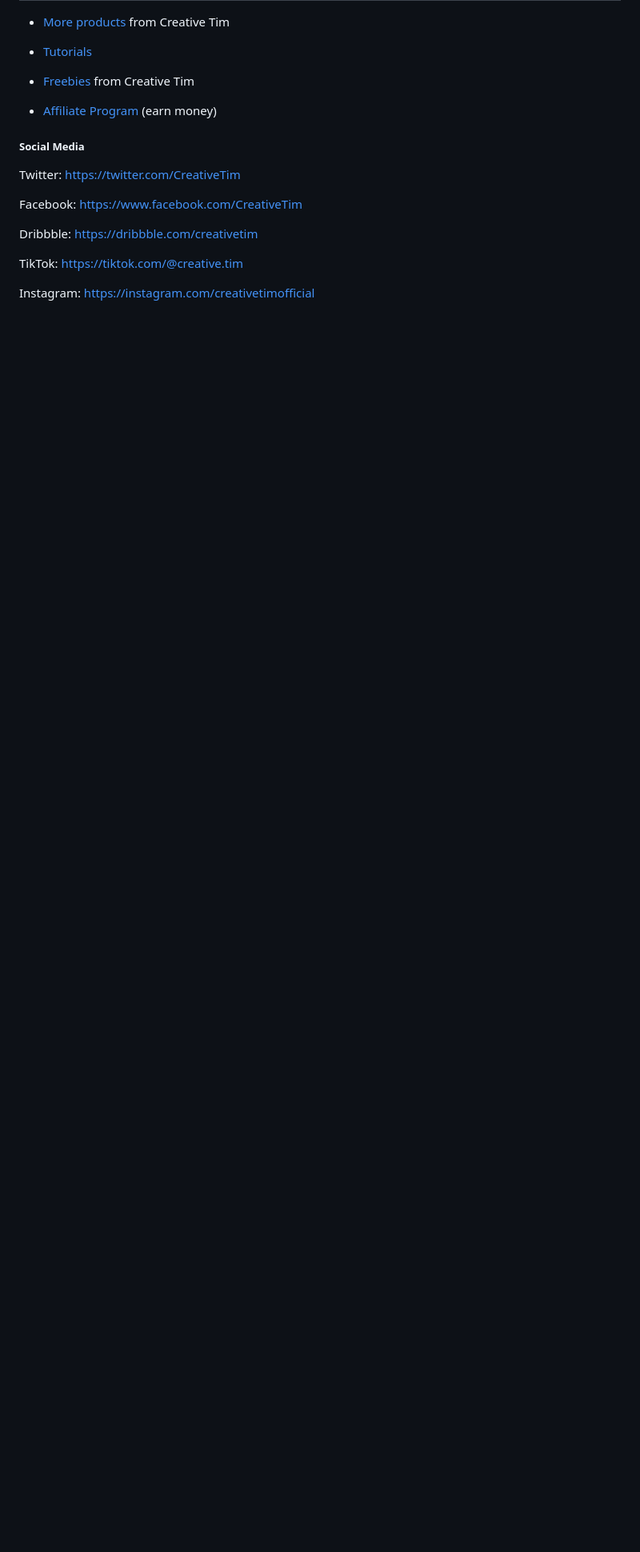
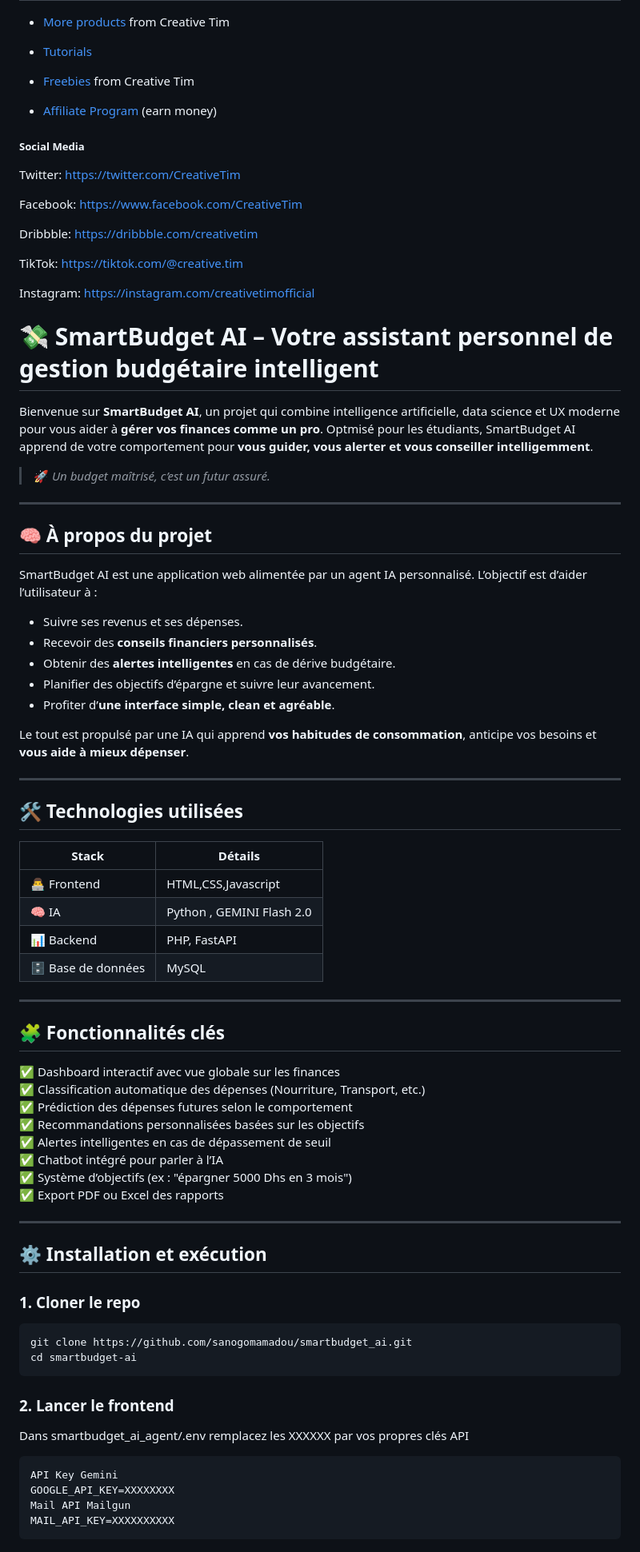
Before and after one commit to Madmire/SmartBudgetAI, a Markdown page: README.md, the part around the change printed below. Shown: that part at 80% size. Rendered like a GitHub page; blank space fills up the shorter version.

`````diff
--- a/README.md
+++ b/README.md
@@ -181,3 +182,70 @@ Dribbble: <https://dribbble.com/creativetim>
 TikTok: <https://tiktok.com/@creative.tim>
 
 Instagram: <https://instagram.com/creativetimofficial>
+
+
+# 💸 SmartBudget AI – Votre assistant personnel de gestion budgétaire intelligent
+
+Bienvenue sur **SmartBudget AI**, un projet qui combine intelligence artificielle, data science et UX moderne pour vous aider à **gérer vos finances comme un pro**. Optmisé pour les étudiants, SmartBudget AI apprend de votre comportement pour **vous guider, vous alerter et vous conseiller intelligemment**.
+
+> 🚀 *Un budget maîtrisé, c’est un futur assuré.*
+
+---
+
+## 🧠 À propos du projet
+
+SmartBudget AI est une application web alimentée par un agent IA personnalisé. L’objectif est d’aider l’utilisateur à :
+- Suivre ses revenus et ses dépenses.
+- Recevoir des **conseils financiers personnalisés**.
+- Obtenir des **alertes intelligentes** en cas de dérive budgétaire.
+- Planifier des objectifs d’épargne et suivre leur avancement.
+- Profiter d’**une interface simple, clean et agréable**.
+
+Le tout est propulsé par une IA qui apprend **vos habitudes de consommation**, anticipe vos besoins et **vous aide à mieux dépenser**.
+
+---
+
+## 🛠️ Technologies utilisées
+
+| Stack | Détails |
+|------|---------|
+| 👨‍💻 Frontend | HTML,CSS,Javascript |
+| 🧠 IA | Python , GEMINI Flash 2.0 |
+| 📊 Backend | PHP, FastAPI |
+| 🗄️ Base de données | MySQL |
+
+
+---
+
+## 🧩 Fonctionnalités clés
+
+✅ Dashboard interactif avec vue globale sur les finances
+✅ Classification automatique des dépenses (Nourriture, Transport, etc.)
+✅ Prédiction des dépenses futures selon le comportement
+✅ Recommandations personnalisées basées sur les objectifs
+✅ Alertes intelligentes en cas de dépassement de seuil
+✅ Chatbot intégré pour parler à l’IA
+✅ Système d’objectifs (ex : "épargner 5000 Dhs en 3 mois")
+✅ Export PDF ou Excel des rapports
+
+---
+
+## ⚙️ Installation et exécution
+
+### 1. Cloner le repo
+
+```bash
+git clone https://github.com/sanogomamadou/smartbudget_ai.git
+cd smartbudget-ai
+````
+
+### 2. Lancer le frontend
+
+Dans smartbudget_ai_agent/.env remplacez les XXXXXX par vos propres clés API
+```
+API Key Gemini
+GOOGLE_API_KEY=XXXXXXXX
+Mail API Mailgun
+MAIL_API_KEY=XXXXXXXXXX
+```
+
`````
Also changed, not shown: other parts of README.md (+34 -0 lines).
